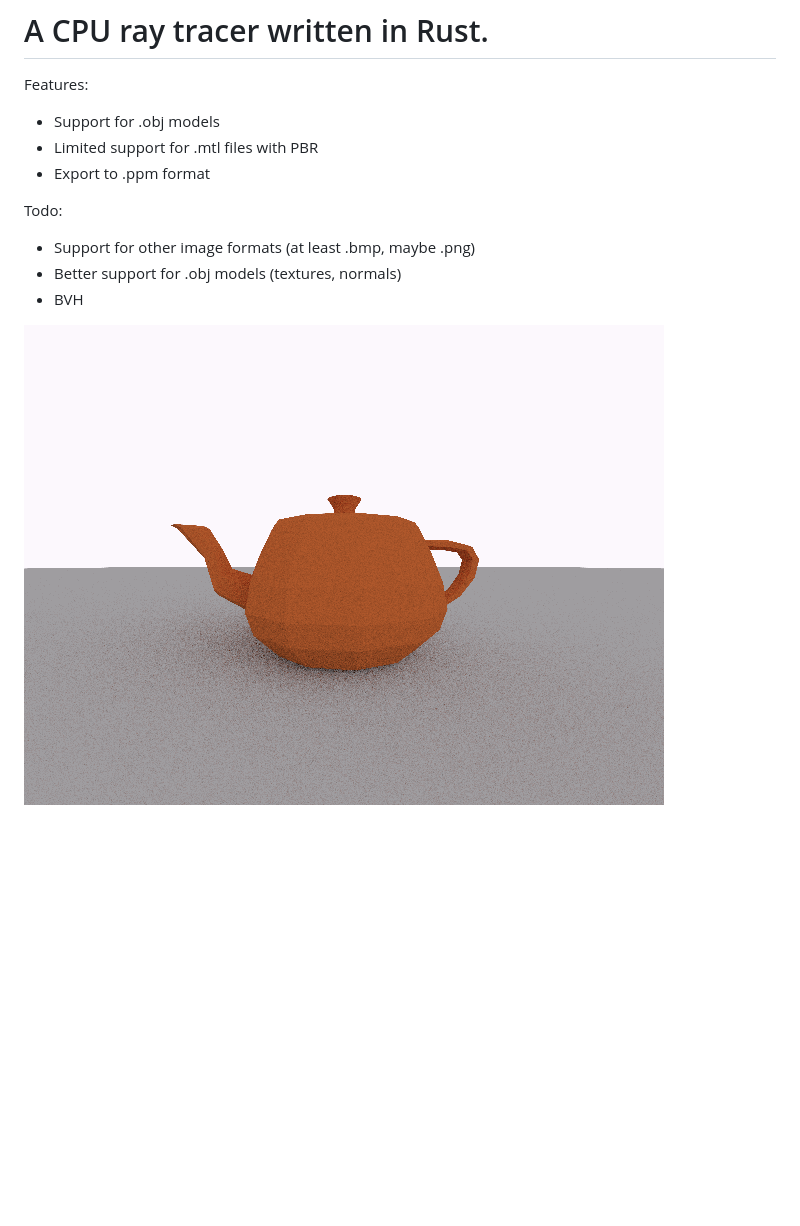
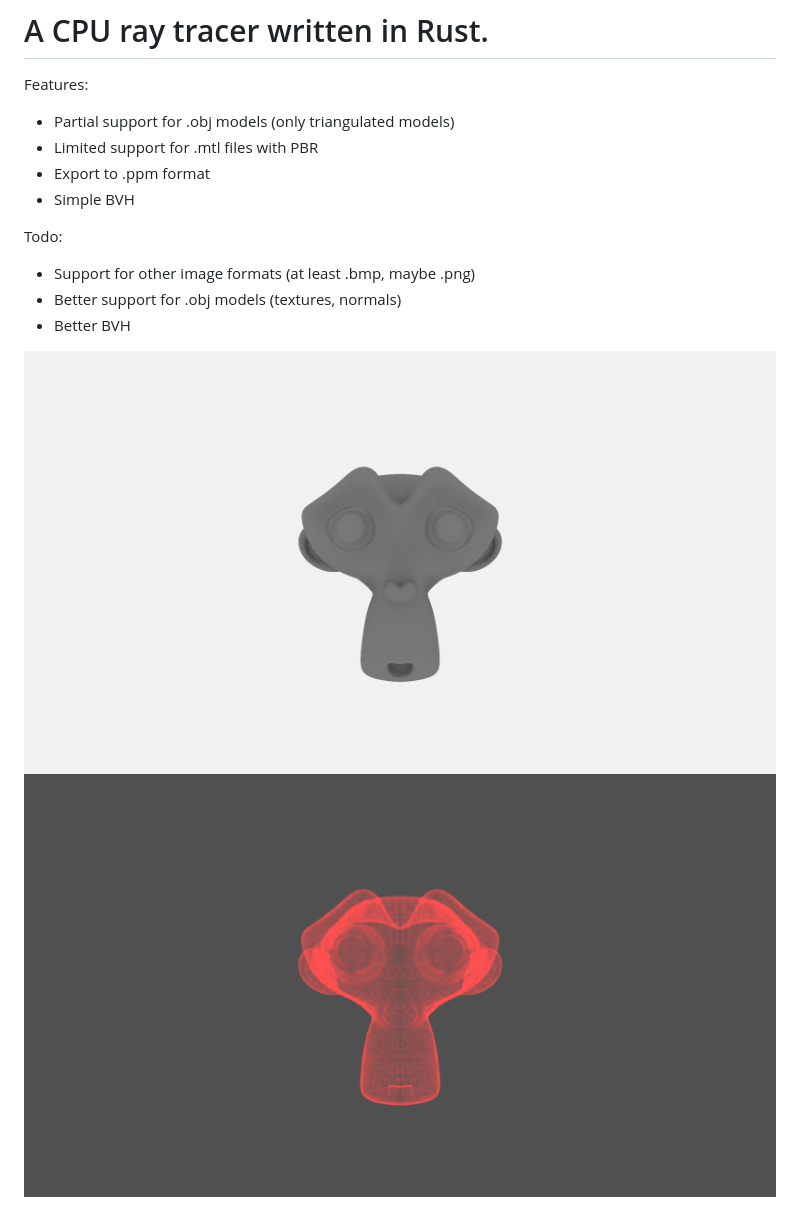
Before and after one commit to MiksuNy/rust_ray_tracing, a Markdown page: README.md, the part around the change. Drawn GitHub-style; pictures changed too: suzanne_250k.png (added), suzanne_250k_debug.png (added), teapot_orange.png (deleted); blank space fills up the shorter version.

```diff
--- a/README.md
+++ b/README.md
@@ -1,13 +1,15 @@
 # A CPU ray tracer written in Rust.
 
 Features:
-- Support for .obj models
+- Partial support for .obj models (only triangulated models)
 - Limited support for .mtl files with PBR
 - Export to .ppm format
+- Simple BVH
 
 Todo:
 - Support for other image formats (at least .bmp, maybe .png)
 - Better support for .obj models (textures, normals)
-- BVH
+- Better BVH
 
-![](teapot_orange.png)
+![~250K triangles, 20 spp, 5 max bounces, 1920x1080, ~114 seconds to render](suzanne_250k.png)
+![Same model with debug visualization of the BVH](suzanne_250k_debug.png)
```
